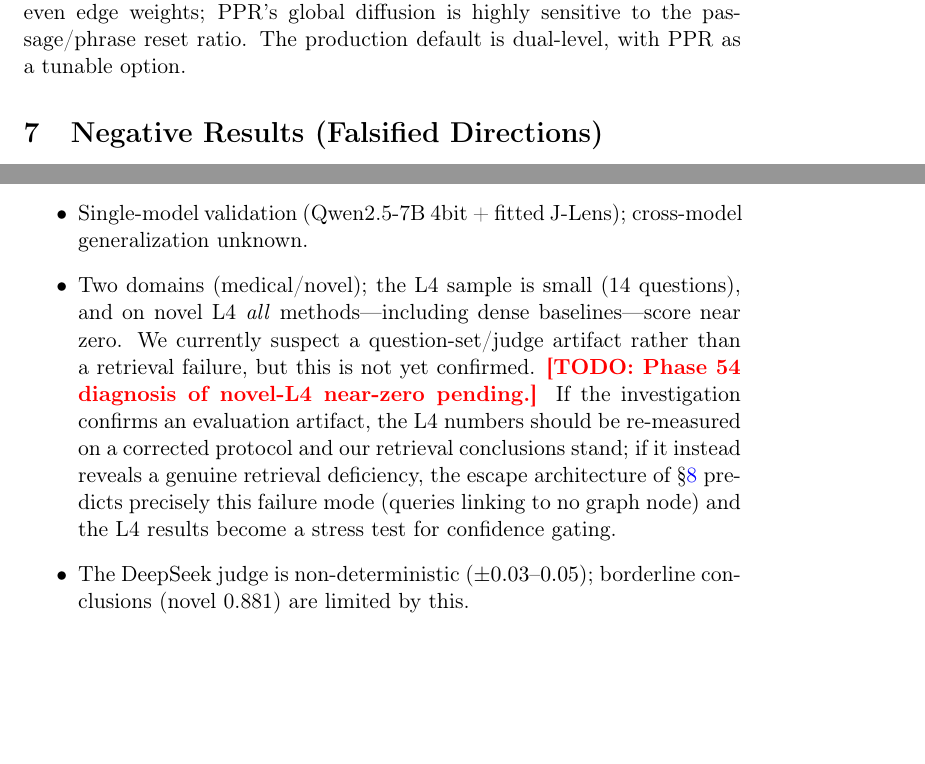
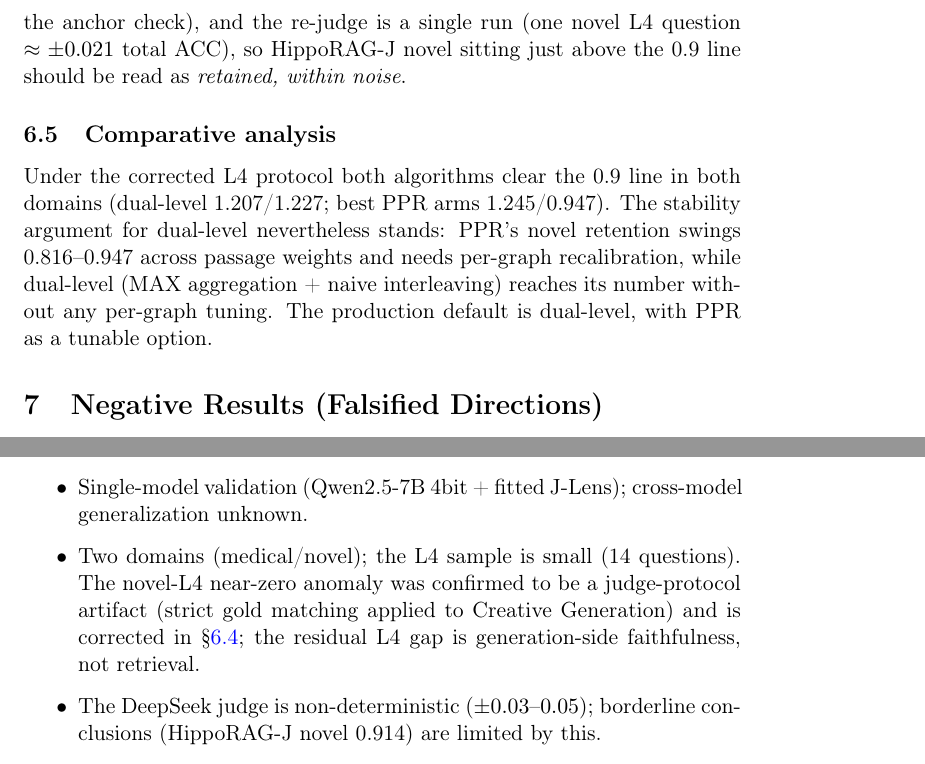
Before and after one commit to wisyuan/J-GraphRAG, a LaTeX paper (paper/main.tex, which reads paper/sections/discussion.tex, paper/sections/replacement.tex): two parts of pages 10 and 12 of 14 before the commit and two parts of pages 11 and 13 of 15 after it, joined at a grey line, cut at the place of the change, the shorter picture padded with empty space. Compiled offline with pdfLaTeX.

Commit message:
paper: fill Phase 54 TODO — L4 protocol correction, updated retention numbers throughout

```diff
--- a/paper/sections/discussion.tex
+++ b/paper/sections/discussion.tex
@@ -38,20 +38,13 @@ readability, noise in the first third of layers, prefill modulation).
 \begin{itemize}
 \item Single-model validation (Qwen2.5-7B 4bit + fitted J-Lens); cross-model
 generalization unknown.
-\item Two domains (medical/novel); the L4 sample is small (14 questions), and
-on novel L4 \emph{all} methods---including dense baselines---score near zero.
-We currently suspect a question-set/judge artifact rather than a retrieval
-failure, but this is not yet confirmed.
-% TODO(Phase54): replace the following sentence with the confirmed diagnosis of
-% the novel-L4 near-zero anomaly (question set vs. judge vs. retrieval).
-\todo{Phase 54 diagnosis of novel-L4 near-zero pending.}
-If the investigation confirms an evaluation artifact, the L4 numbers should be
-re-measured on a corrected protocol and our retrieval conclusions stand; if it
-instead reveals a genuine retrieval deficiency, the escape architecture of
-\S\ref{sec:escape} predicts precisely this failure mode (queries linking to no
-graph node) and the L4 results become a stress test for confidence gating.
+\item Two domains (medical/novel); the L4 sample is small (14 questions). The
+novel-L4 near-zero anomaly was confirmed to be a judge-protocol artifact
+(strict gold matching applied to Creative Generation) and is corrected in
+\S\ref{sec:replacement:l4fix}; the residual L4 gap is generation-side
+faithfulness, not retrieval.
 \item The DeepSeek judge is non-deterministic ($\pm 0.03$--$0.05$);
-borderline conclusions (novel 0.881) are limited by this.
+borderline conclusions (HippoRAG-J novel 0.914) are limited by this.
 \item Entity--entity relation edges for rare proper names are dominated by
 co-occurrence default edges; scaling readout coverage is future work.
 \end{itemize}
--- a/paper/sections/replacement.tex
+++ b/paper/sections/replacement.tex
@@ -72,7 +112,14 @@ their OpenIE graph scale).
+(bounded to $\pm 0.12$ by the anchor check), and the re-judge is a single run
+(one novel L4 question $\approx \pm 0.021$ total ACC), so HippoRAG-J novel
+sitting just above the 0.9 line should be read as \emph{retained, within
+noise}.
+
 \subsection{Comparative analysis}
 
-\textbf{dual-level is more stable than PPR on our graphs} (1.011/1.104 vs.\
-0.996/0.881): MAX aggregation + naive interleaving is more robust to uneven
-edge weights; PPR's global diffusion is highly sensitive to the passage/phrase
-reset ratio. The production default is dual-level, with PPR as a tunable
-option.
+Under the corrected L4 protocol both algorithms clear the 0.9 line in both
+domains (dual-level 1.207/1.227; best PPR arms 1.245/0.947). The stability
+argument for dual-level nevertheless stands: PPR's novel retention swings
+0.816--0.947 across passage weights and needs per-graph recalibration, while
+dual-level (MAX aggregation + naive interleaving) reaches its number without
+any per-graph tuning. The production default is dual-level, with PPR as a
+tunable option.
```
Also changed, not shown: paper/main.tex (+1 -1 lines), paper/sections/appendix.tex (+1 -0 lines), paper/sections/escape.tex (+1 -1 lines), paper/sections/introduction.tex (+2 -1 lines), paper/sections/replacement.tex (44 more changed lines).
